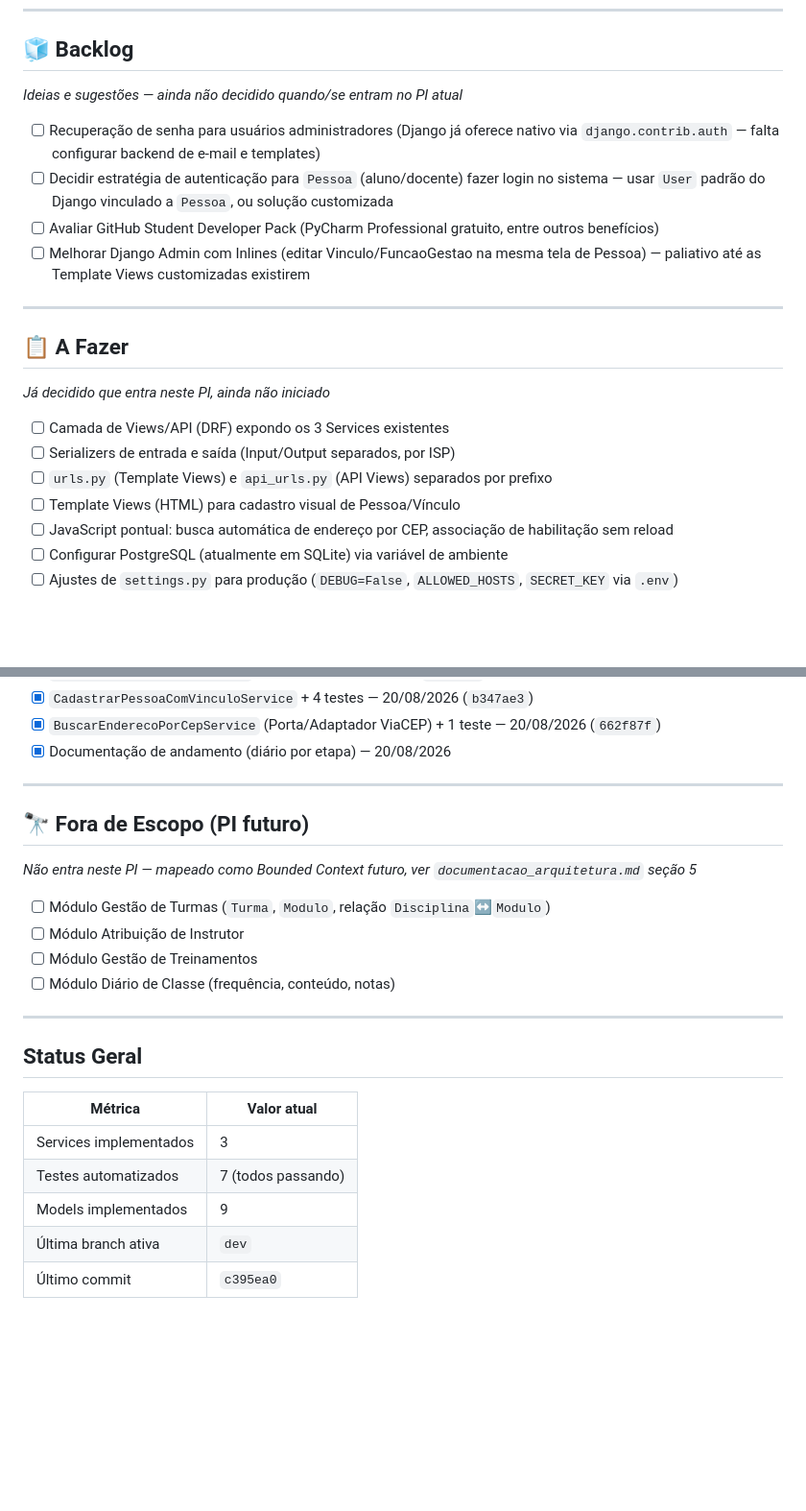
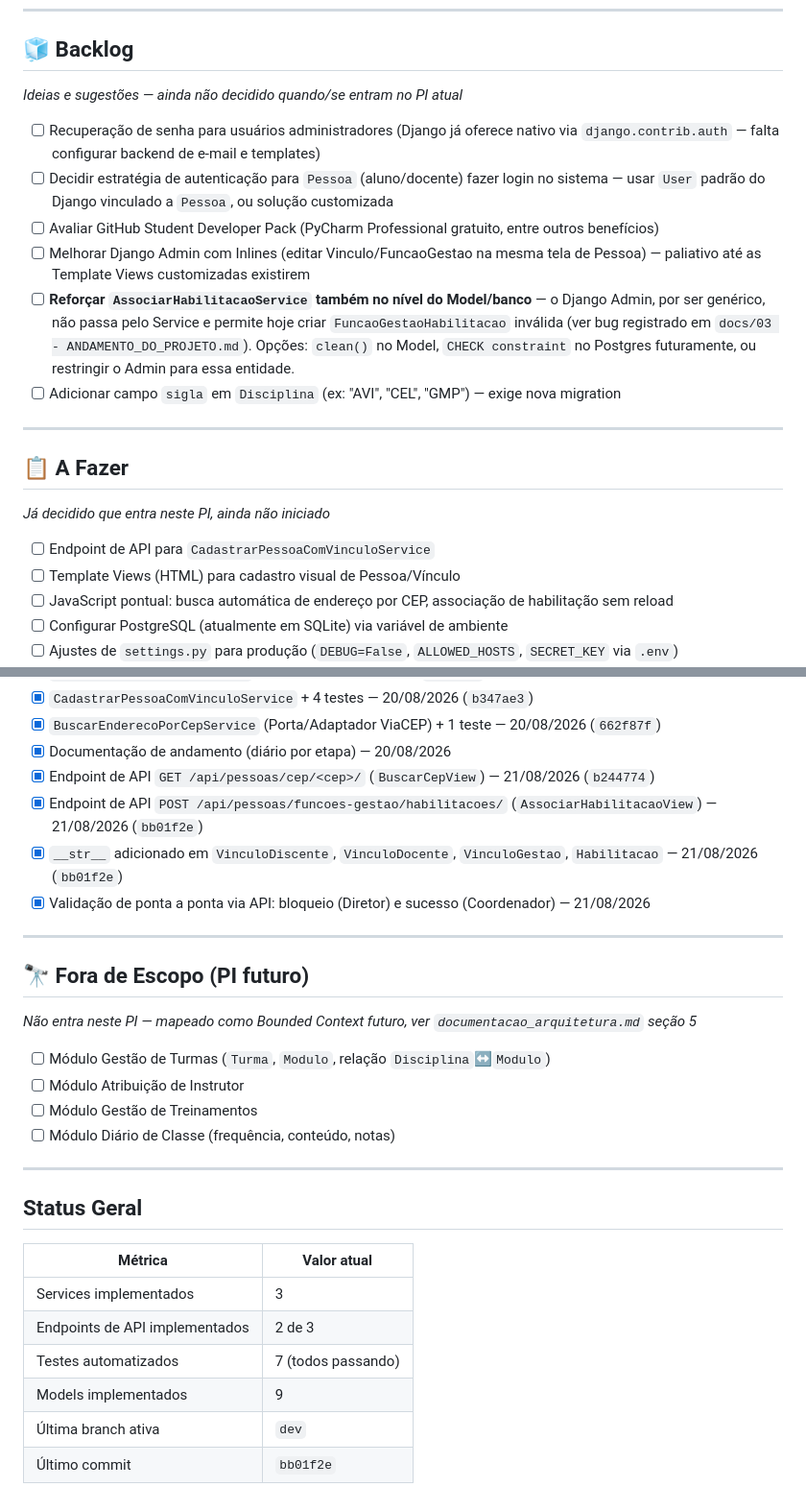
Before and after one commit to AssumFeres/gestao-escolar, a Markdown page: docs/00 - KANBAN.md, 2 parts joined by grey strips. Shown at 96% size. Drawn GitHub-style; blank space fills up the shorter version.

Commit message:
docs: atualiza kanban e registra andamento da etapa 03 (bug do admin)

```diff
--- a/docs/00 - KANBAN.md
+++ b/docs/00 - KANBAN.md
@@ -7,23 +7,21 @@ Quadro de acompanhamento vivo. Diferente dos arquivos `NN - ANDAMENTO_DO_PROJETO
 ---
 
 ## 🧊 Backlog
-
-_Ideias e sugestões — ainda não decidido quando/se entram no PI atual_
+*Ideias e sugestões — ainda não decidido quando/se entram no PI atual*
 
 - [ ] Recuperação de senha para usuários administradores (Django já oferece nativo via `django.contrib.auth` — falta configurar backend de e-mail e templates)
 - [ ] Decidir estratégia de autenticação para `Pessoa` (aluno/docente) fazer login no sistema — usar `User` padrão do Django vinculado a `Pessoa`, ou solução customizada
 - [ ] Avaliar GitHub Student Developer Pack (PyCharm Professional gratuito, entre outros benefícios)
 - [ ] Melhorar Django Admin com Inlines (editar Vinculo/FuncaoGestao na mesma tela de Pessoa) — paliativo até as Template Views customizadas existirem
+- [ ] **Reforçar `AssociarHabilitacaoService` também no nível do Model/banco** — o Django Admin, por ser genérico, não passa pelo Service e permite hoje criar `FuncaoGestaoHabilitacao` inválida (ver bug registrado em `docs/03 - ANDAMENTO_DO_PROJETO.md`). Opções: `clean()` no Model, `CHECK constraint` no Postgres futuramente, ou restringir o Admin para essa entidade.
+- [ ] Adicionar campo `sigla` em `Disciplina` (ex: "AVI", "CEL", "GMP") — exige nova migration
 
 ---
 
 ## 📋 A Fazer
+*Já decidido que entra neste PI, ainda não iniciado*
 
-_Já decidido que entra neste PI, ainda não iniciado_
-
-- [ ] Camada de Views/API (DRF) expondo os 3 Services existentes
-- [ ] Serializers de entrada e saída (Input/Output separados, por ISP)
-- [ ] `urls.py` (Template Views) e `api_urls.py` (API Views) separados por prefixo
+- [ ] Endpoint de API para `CadastrarPessoaComVinculoService`
 - [ ] Template Views (HTML) para cadastro visual de Pessoa/Vínculo
 - [ ] JavaScript pontual: busca automática de endereço por CEP, associação de habilitação sem reload
 - [ ] Configurar PostgreSQL (atualmente em SQLite) via variável de ambiente
@@ -61,12 +57,15 @@ _Feito, testado e versionado_
 - [x] `CadastrarPessoaComVinculoService` + 4 testes — 20/08/2026 (`b347ae3`)
 - [x] `BuscarEnderecoPorCepService` (Porta/Adaptador ViaCEP) + 1 teste — 20/08/2026 (`662f87f`)
 - [x] Documentação de andamento (diário por etapa) — 20/08/2026
+- [x] Endpoint de API `GET /api/pessoas/cep/<cep>/` (`BuscarCepView`) — 21/08/2026 (`b244774`)
+- [x] Endpoint de API `POST /api/pessoas/funcoes-gestao/habilitacoes/` (`AssociarHabilitacaoView`) — 21/08/2026 (`bb01f2e`)
+- [x] `__str__` adicionado em `VinculoDiscente`, `VinculoDocente`, `VinculoGestao`, `Habilitacao` — 21/08/2026 (`bb01f2e`)
+- [x] Validação de ponta a ponta via API: bloqueio (Diretor) e sucesso (Coordenador) — 21/08/2026
 
 ---
 
 ## 🔭 Fora de Escopo (PI futuro)
-
-_Não entra neste PI — mapeado como Bounded Context futuro, ver `documentacao_arquitetura.md` seção 5_
+*Não entra neste PI — mapeado como Bounded Context futuro, ver `documentacao_arquitetura.md` seção 5*
 
 - [ ] Módulo Gestão de Turmas (`Turma`, `Modulo`, relação `Disciplina`↔`Modulo`)
 - [ ] Módulo Atribuição de Instrutor
@@ -77,10 +76,11 @@ _Não entra neste PI — mapeado como Bounded Context futuro, ver `documentacao_
 
 ## Status Geral
 
-| Métrica                | Valor atual        |
-| ---------------------- | ------------------ |
-| Services implementados | 3                  |
-| Testes automatizados   | 7 (todos passando) |
-| Models implementados   | 9                  |
-| Última branch ativa    | `dev`              |
-| Último commit          | `c395ea0`          |
+| Métrica | Valor atual |
+|---|---|
+| Services implementados | 3 |
+| Endpoints de API implementados | 2 de 3 |
+| Testes automatizados | 7 (todos passando) |
+| Models implementados | 9 |
+| Última branch ativa | `dev` |
+| Último commit | `bb01f2e` |
```
Also changed, not shown: other parts of docs/00 - KANBAN.md (+3 -5 lines), docs/03 - ANDAMENTO_DO_PROJETO.md (added, +98 -0 lines).
